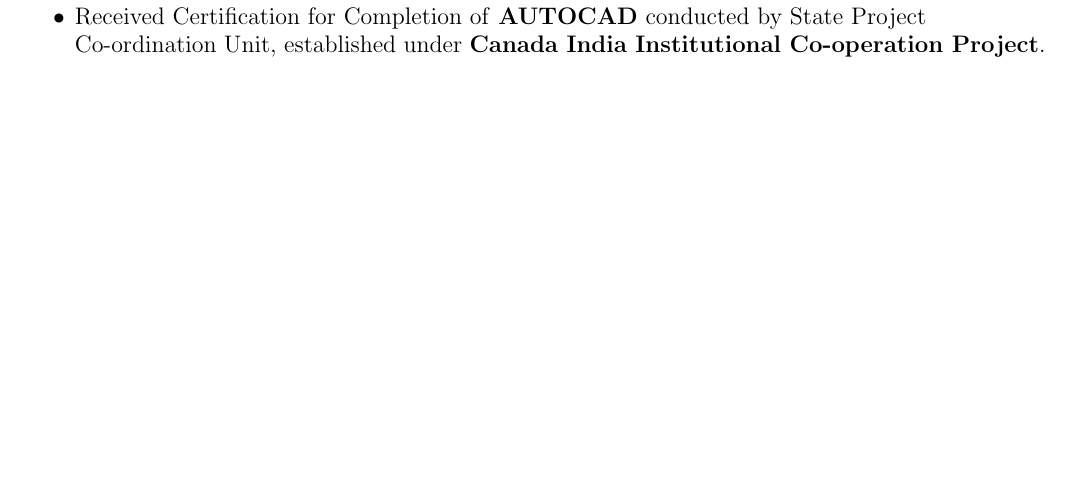
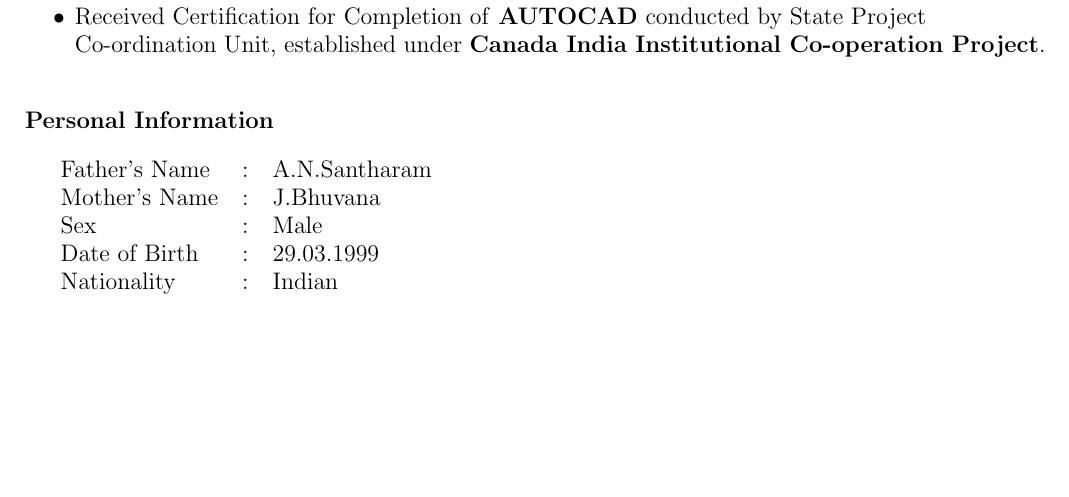
Before and after one commit to smkmahesh5/Maheshkumar_Resume, a LaTeX CV (Maheshkumar_Resume/Maheshkumar_Resume.tex): part of page 3 of 3, cut so that both start at the same text, the shorter picture padded with empty space. Compiled offline with pdfLaTeX.

Commit message:
Add files via upload
Included my Personal Information

```diff
--- a/Maheshkumar_Resume/Maheshkumar_Resume.tex
+++ b/Maheshkumar_Resume/Maheshkumar_Resume.tex
@@ -129,4 +129,17 @@
 \end{itemize}
 \end{flushleft}
 
+\textbf{\\* Personal Information}
+\\*
+\\*
+\hspace*{8pt}
+\begin{tabular}{ l l l }
+Father's Name & : & A.N.Santharam \\
+Mother's Name & : & J.Bhuvana\\
+Sex & : & Male \\
+Date of Birth & : & 29.03.1999 \\
+Nationality & : & Indian \\
+\end{tabular}
+\\*
+
 \end{document}
```
Also changed, not shown: Maheshkumar_Resume/Maheshkumar_Resume.pdf, 1 other file.
